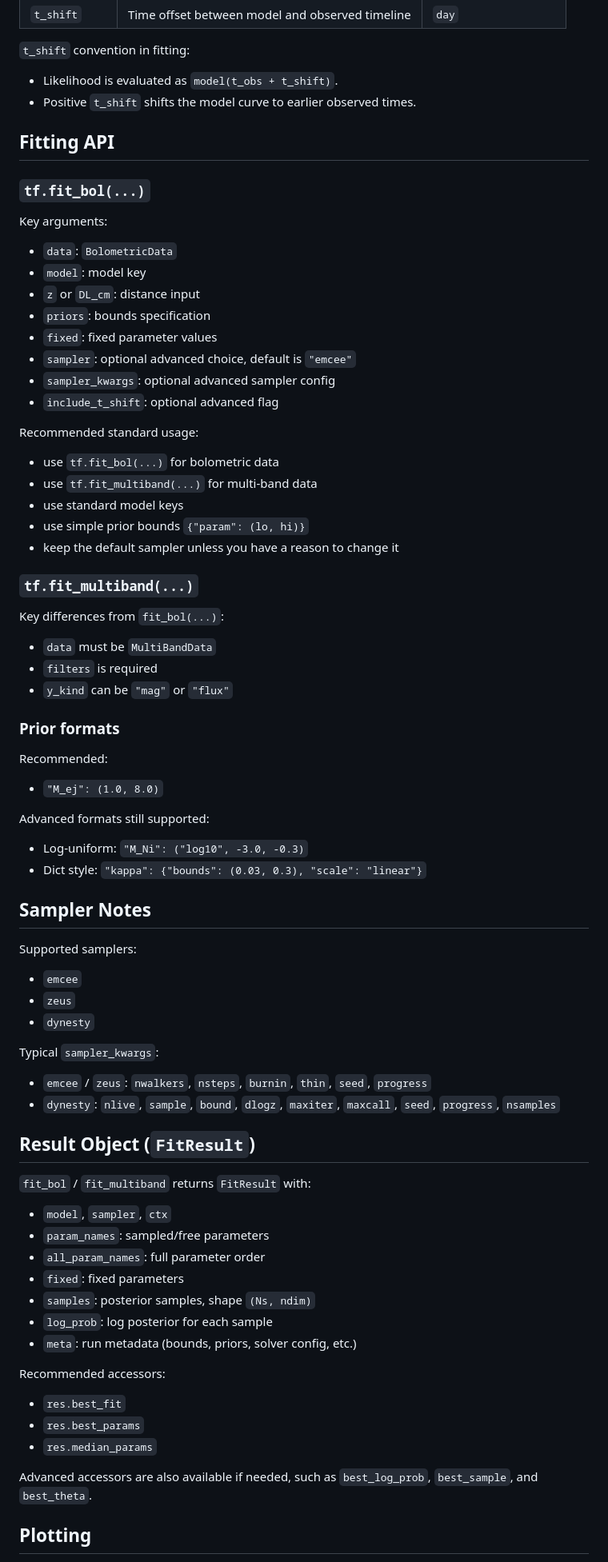
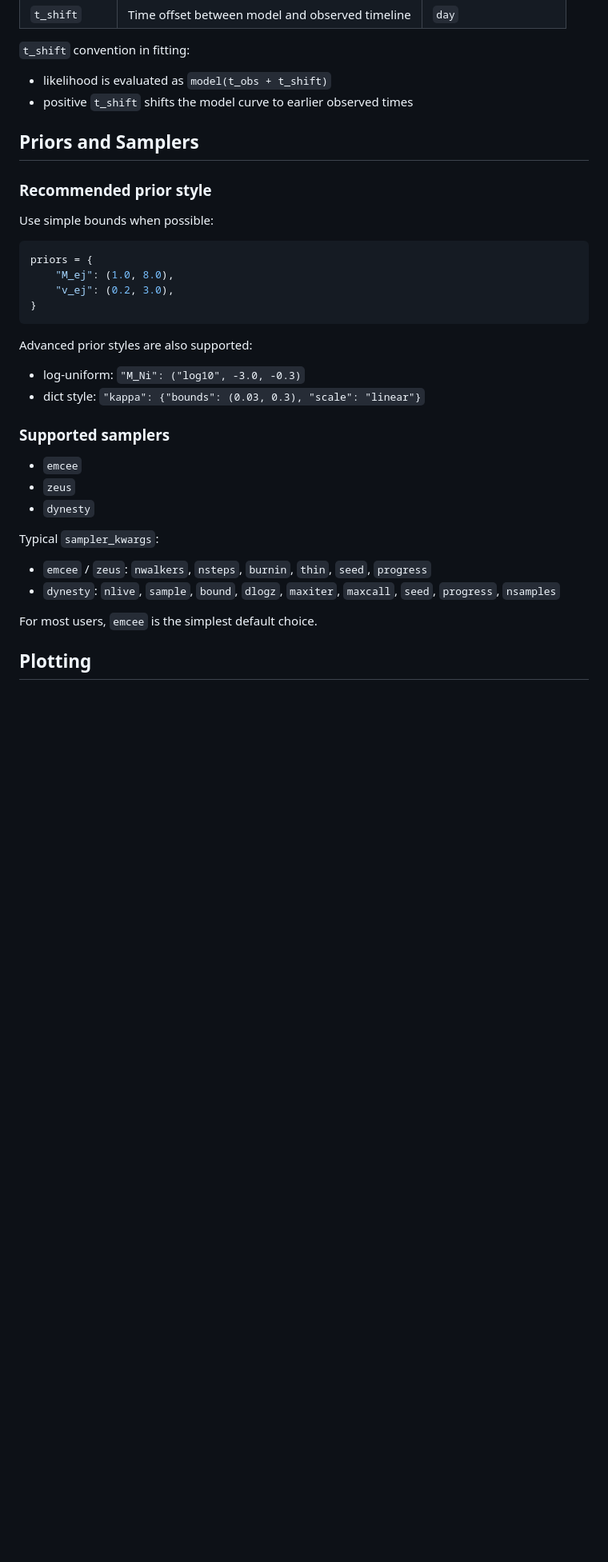
Before and after one commit to lijingyao123/TransFit, a Markdown page: readme.md, the part around one of its changes. Shown at 80% size. Rendered like a GitHub page; blank space fills up the shorter version.

````diff
--- a/readme.md
+++ b/readme.md
@@ -93,46 +205,28 @@ Built-in fixed assumptions:
 | `t_shift` | Time offset between model and observed timeline | `day` |
 
 `t_shift` convention in fitting:
-- Likelihood is evaluated as `model(t_obs + t_shift)`.
-- Positive `t_shift` shifts the model curve to earlier observed times.
+- likelihood is evaluated as `model(t_obs + t_shift)`
+- positive `t_shift` shifts the model curve to earlier observed times
 
-## Fitting API
+## Priors and Samplers
 
-### `tf.fit_bol(...)`
-Key arguments:
-- `data`: `BolometricData`
-- `model`: model key
-- `z` or `DL_cm`: distance input
-- `priors`: bounds specification
-- `fixed`: fixed parameter values
-- `sampler`: optional advanced choice, default is `"emcee"`
-- `sampler_kwargs`: optional advanced sampler config
-- `include_t_shift`: optional advanced flag
+### Recommended prior style
 
-Recommended standard usage:
-- use `tf.fit_bol(...)` for bolometric data
-- use `tf.fit_multiband(...)` for multi-band data
-- use standard model keys
-- use simple prior bounds `{"param": (lo, hi)}`
-- keep the default sampler unless you have a reason to change it
+Use simple bounds when possible:
 
-### `tf.fit_multiband(...)`
-Key differences from `fit_bol(...)`:
-- `data` must be `MultiBandData`
-- `filters` is required
-- `y_kind` can be `"mag"` or `"flux"`
+```python
+priors = {
+    "M_ej": (1.0, 8.0),
+    "v_ej": (0.2, 3.0),
+}
+```
 
-### Prior formats
-Recommended:
-- `"M_ej": (1.0, 8.0)`
+Advanced prior styles are also supported:
+- log-uniform: `"M_Ni": ("log10", -3.0, -0.3)`
+- dict style: `"kappa": {"bounds": (0.03, 0.3), "scale": "linear"}`
 
-Advanced formats still supported:
-- Log-uniform: `"M_Ni": ("log10", -3.0, -0.3)`
-- Dict style: `"kappa": {"bounds": (0.03, 0.3), "scale": "linear"}`
+### Supported samplers
 
-## Sampler Notes
-
-Supported samplers:
 - `emcee`
 - `zeus`
 - `dynesty`
@@ -141,23 +235,7 @@ Typical `sampler_kwargs`:
 - `emcee` / `zeus`: `nwalkers`, `nsteps`, `burnin`, `thin`, `seed`, `progress`
 - `dynesty`: `nlive`, `sample`, `bound`, `dlogz`, `maxiter`, `maxcall`, `seed`, `progress`, `nsamples`
 
-## Result Object (`FitResult`)
-
-`fit_bol` / `fit_multiband` returns `FitResult` with:
-- `model`, `sampler`, `ctx`
-- `param_names`: sampled/free parameters
-- `all_param_names`: full parameter order
-- `fixed`: fixed parameters
-- `samples`: posterior samples, shape `(Ns, ndim)`
-- `log_prob`: log posterior for each sample
-- `meta`: run metadata (bounds, priors, solver config, etc.)
-
-Recommended accessors:
-- `res.best_fit`
-- `res.best_params`
-- `res.median_params`
-
-Advanced accessors are also available if needed, such as `best_log_prob`, `best_sample`, and `best_theta`.
+For most users, `emcee` is the simplest default choice.
 
 ## Plotting
 
````
Also changed, not shown: other parts of readme.md (+176 -70 lines).
